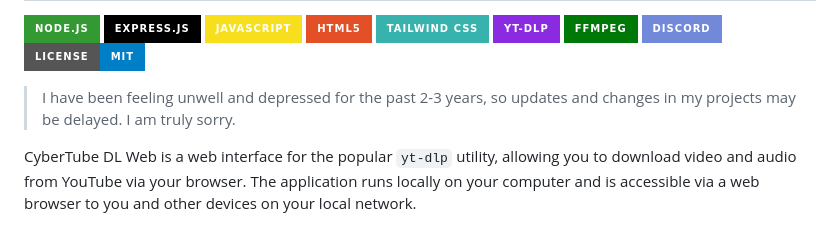
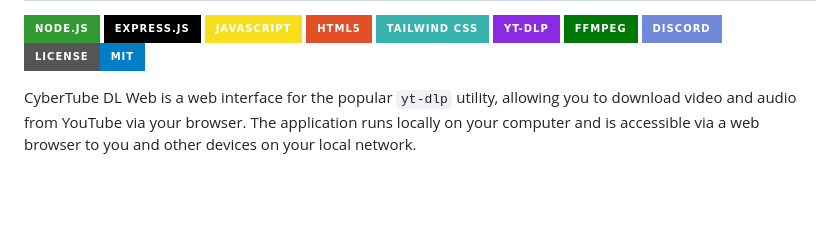
Before and after one commit to SparkleSavvy/CyberTube-DL, a Markdown page: README.en.md, the part around the change. GitHub-like rendering; badges without logos; blank space fills up the shorter version.

```diff
--- a/README.en.md
+++ b/README.en.md
@@ -2,7 +2,6 @@
 
 [![Node.js](https://img.shields.io/badge/Node.js-339933?style=for-the-badge&logo=nodedotjs&logoColor=white)](https://nodejs.org/) [![Express.js](https://img.shields.io/badge/Express.js-000000?style=for-the-badge&logo=express&logoColor=white)](https://expressjs.com/) [![JavaScript](https://img.shields.io/badge/JavaScript-F7DF1E?style=for-the-badge&logo=javascript&logoColor=black)](https://developer.mozilla.org/en-US/docs/Web/JavaScript) [![HTML5](https://img.shields.io/badge/HTML5-E34F26?style=for-the-badge&logo=html5&logoColor=white)](https://developer.mozilla.org/en-US/docs/Web/Guide/HTML/HTML5) [![Tailwind CSS](https://img.shields.io/badge/Tailwind_CSS-38B2AC?style=for-the-badge&logo=tailwind-css&logoColor=white)](https://tailwindcss.com/) [![yt-dlp](https://img.shields.io/badge/yt--dlp-8A2BE2?style=for-the-badge&logo=youtube&logoColor=white)](https://github.com/yt-dlp/yt-dlp) [![FFmpeg](https://img.shields.io/badge/FFmpeg-007808?style=for-the-badge&logo=ffmpeg&logoColor=white)](https://ffmpeg.org/) [![Discord](https://img.shields.io/badge/Discord-7289DA?style=for-the-badge&logo=discord&logoColor=white)]() [![License: MIT](https://img.shields.io/badge/License-MIT-blue.svg?style=for-the-badge)](LICENSE)
 
-> I have been feeling unwell and depressed for the past 2-3 years, so updates and changes in my projects may be delayed. I am truly sorry.
 
 CyberTube DL Web is a web interface for the popular `yt-dlp` utility, allowing you to download video and audio from YouTube via your browser. The application runs locally on your computer and is accessible via a web browser to you and other devices on your local network.
 
```
